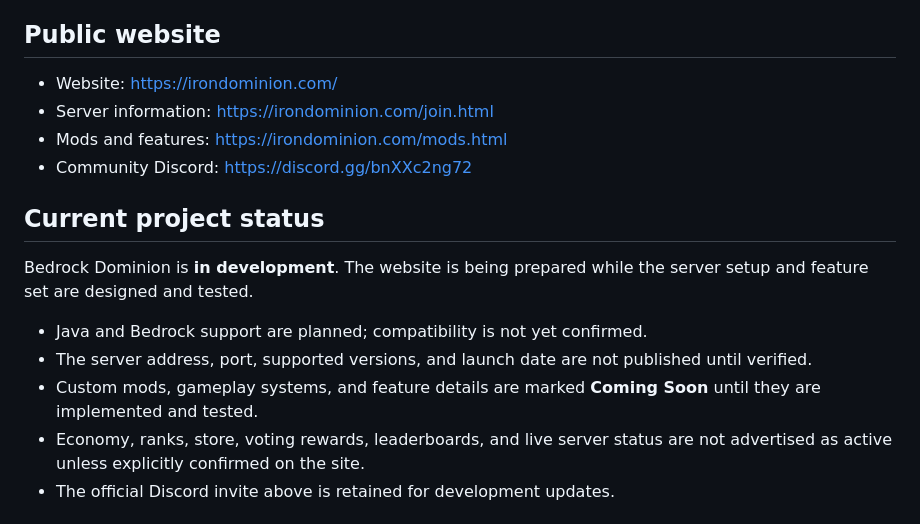
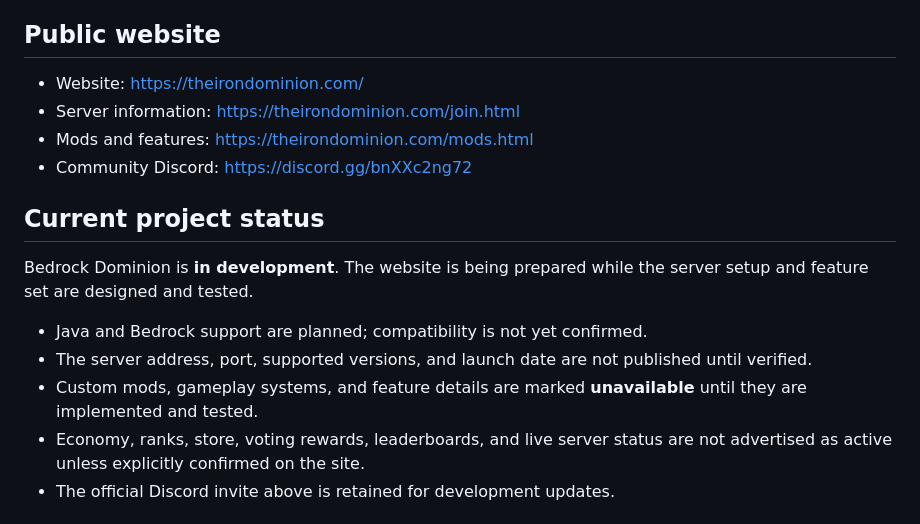
Before and after one commit to biohazards1108-lab/The-iron-dominion-, a Markdown page: README.md, the part around the change. Drawn GitHub-style.

Commit message:
Point official site references to theirondominion.com and mark unavailable features clearly

```diff
--- a/README.md
+++ b/README.md
@@ -4,9 +4,9 @@ The public website and planning repository for **Iron Dominion** and its upcomin
 
 ## Public website
 
-- Website: https://irondominion.com/
-- Server information: https://irondominion.com/join.html
-- Mods and features: https://irondominion.com/mods.html
+- Website: https://theirondominion.com/
+- Server information: https://theirondominion.com/join.html
+- Mods and features: https://theirondominion.com/mods.html
 - Community Discord: https://discord.gg/bnXXc2ng72
 
 ## Current project status
@@ -15,7 +15,7 @@ Bedrock Dominion is **in development**. The website is being prepared while the
 
 - Java and Bedrock support are planned; compatibility is not yet confirmed.
 - The server address, port, supported versions, and launch date are not published until verified.
-- Custom mods, gameplay systems, and feature details are marked **Coming Soon** until they are implemented and tested.
+- Custom mods, gameplay systems, and feature details are marked **unavailable** until they are implemented and tested.
 - Economy, ranks, store, voting rewards, leaderboards, and live server status are not advertised as active unless explicitly confirmed on the site.
 - The official Discord invite above is retained for development updates.
 
```
